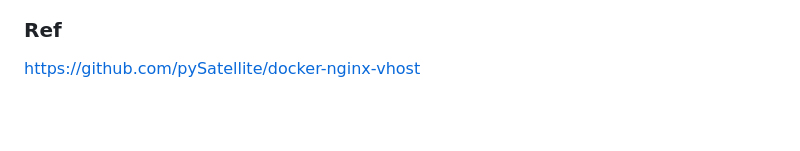
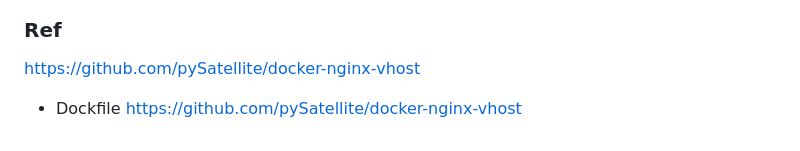
Before and after one commit to ldh0308/docker-nginx-vhost, a Markdown page: README.md, the part around the change. Rendered like a GitHub page; blank space fills up the shorter version.

```diff
--- a/README.md
+++ b/README.md
@@ -120,3 +120,5 @@ $ sudo docker restart lb
 
 ### Ref
 https://github.com/pySatellite/docker-nginx-vhost
+- Dockfile
+  https://github.com/pySatellite/docker-nginx-vhost
```
